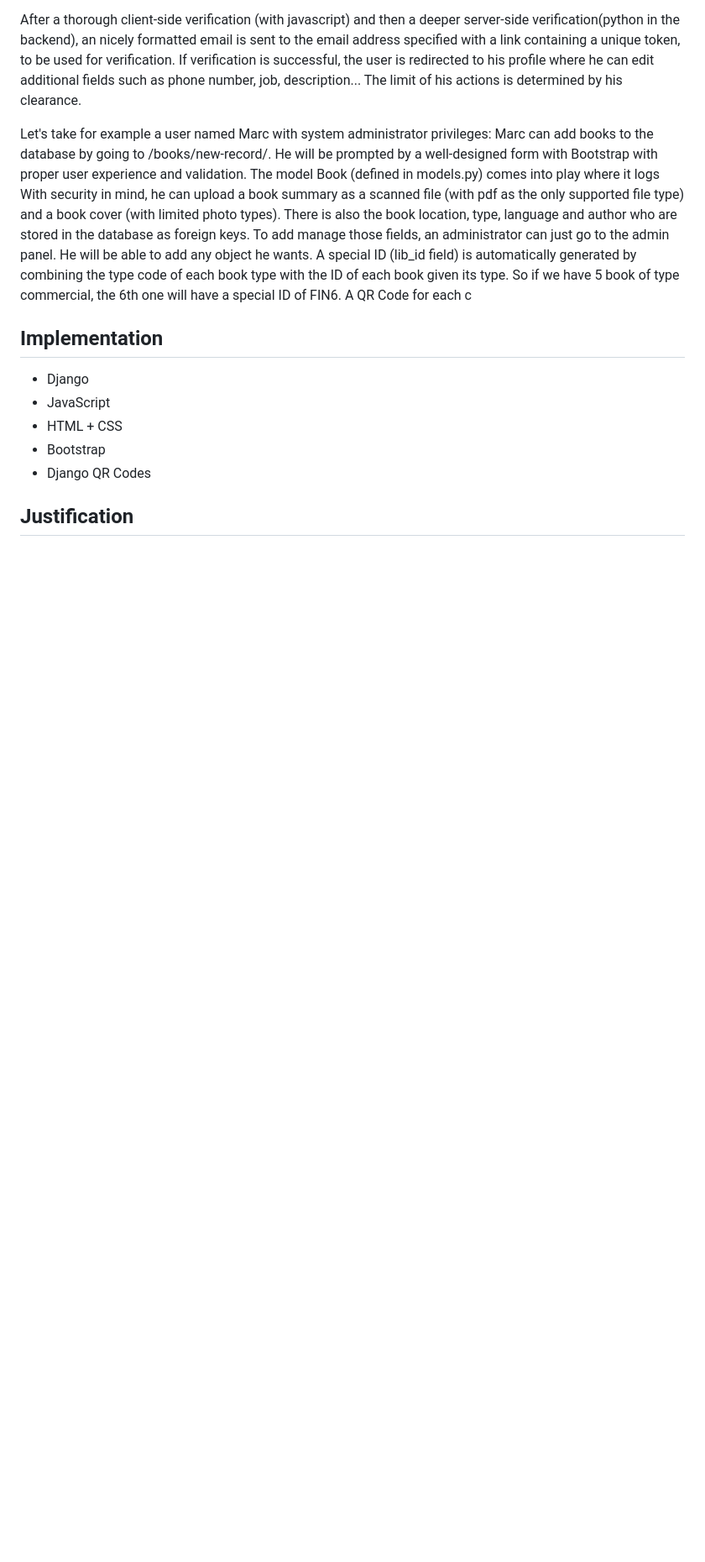
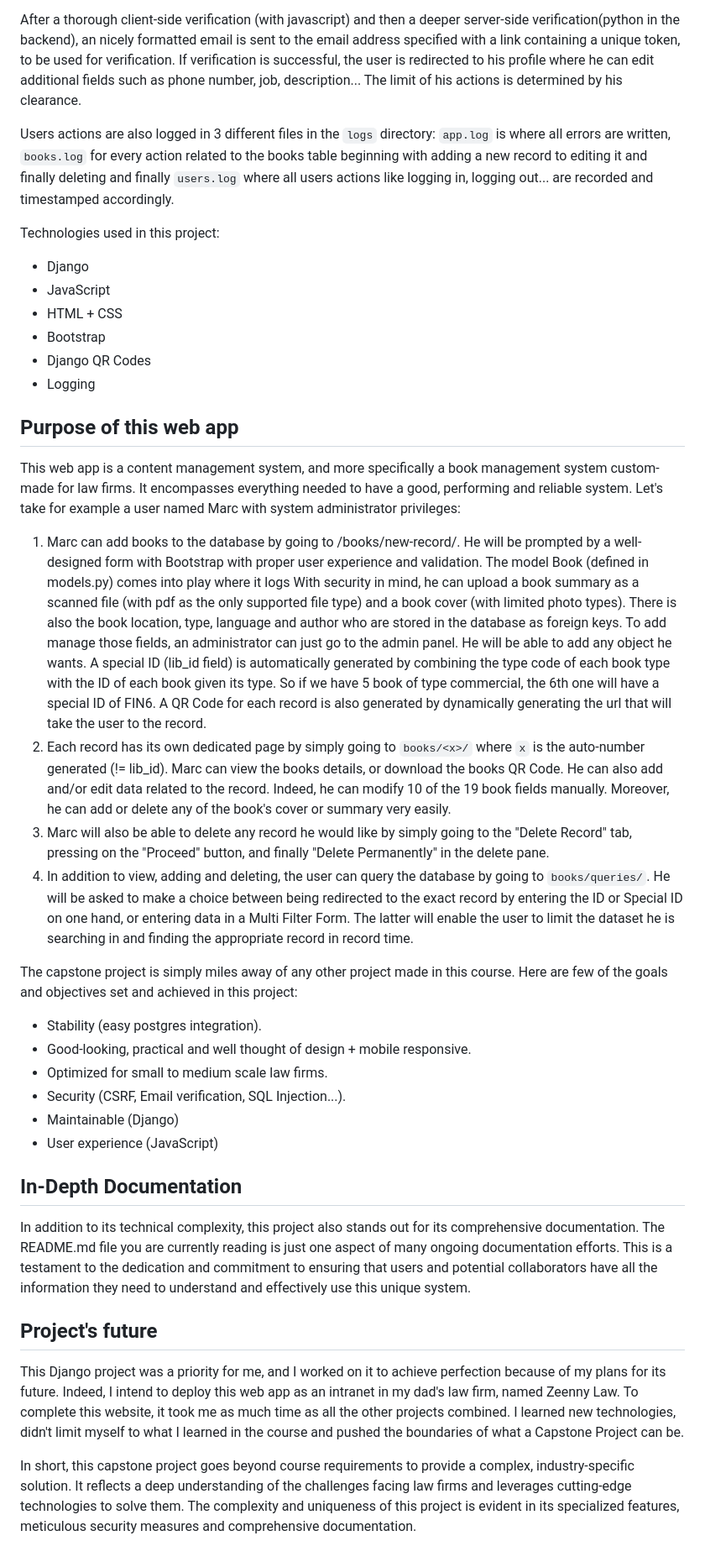
Before and after one commit to marczeenny/artax-harvard, a Markdown page: README.md, the part around the change printed below. Shown: that part at 84% size. GitHub-like rendering; blank space fills up the shorter version.

Commit message:
Documentation

```diff
--- a/README.md
+++ b/README.md
@@ -134,21 +137,51 @@ After a thorough client-side verification (with javascript) and then a deeper se
 If verification is successful, the user is redirected to his profile where he can edit additional fields such as phone number, job, description...
 The limit of his actions is determined by his clearance.
 
-Let's take for example a user named Marc with system administrator privileges:
-Marc can add books to the database by going to /books/new-record/. He will be prompted by a well-designed form with Bootstrap with proper user experience and validation.
-The model Book (defined in models.py) comes into play where it logs
-With security in mind, he can upload a book summary as a scanned file (with pdf as the only supported file type) and a book cover (with limited photo types).
-There is also the book location, type, language and author who are stored in the database as foreign keys. To add manage those fields, an administrator can just go to the admin panel. He will be able to add any object he wants.
-A special ID (lib_id field) is automatically generated by combining the type code of each book type with the ID of each book given its type. So if we have 5 book of type commercial, the 6th one will have a special ID of FIN6.
-A QR Code for each c
+Users actions are also logged in 3 different files in the `logs` directory: `app.log` is where all errors are written, `books.log` for every action related to the books table beginning with adding a new record to editing it and finally deleting and finally `users.log` where all users actions like logging in, logging out... are recorded and timestamped accordingly.
 
 
-## Implementation
-
+Technologies used in this project:
 - Django
 - JavaScript
 - HTML + CSS
 - Bootstrap
 - Django QR Codes
+- Logging
 
-## Justification
+
+## Purpose of this web app
+
+This web app is a content management system, and more specifically a book management system custom-made for law firms.
+It encompasses everything needed to have a good, performing and reliable system.
+Let's take for example a user named Marc with system administrator privileges:
+1. Marc can add books to the database by going to /books/new-record/. He will be prompted by a well-designed form with Bootstrap with proper user experience and validation.
+The model Book (defined in models.py) comes into play where it logs
+With security in mind, he can upload a book summary as a scanned file (with pdf as the only supported file type) and a book cover (with limited photo types).
+There is also the book location, type, language and author who are stored in the database as foreign keys. To add manage those fields, an administrator can just go to the admin panel. He will be able to add any object he wants.
+A special ID (lib_id field) is automatically generated by combining the type code of each book type with the ID of each book given its type. So if we have 5 book of type commercial, the 6th one will have a special ID of FIN6.
+A QR Code for each record is also generated by dynamically generating the url that will take the user to the record.
+2. Each record has its own dedicated page by simply going to `books/<x>/` where `x` is the auto-number generated (!= lib_id). Marc can view the books details, or download the books QR Code. He can also add and/or edit data related to the record. Indeed, he can modify 10 of the 19 book fields manually. Moreover, he can add or delete any of the book's cover or summary very easily.
+3. Marc will also be able to delete any record he would like by simply going to the "Delete Record" tab, pressing on the "Proceed" button, and finally "Delete Permanently" in the delete pane.
+4. In addition to view, adding and deleting, the user can query the database by going to `books/queries/`. He will be asked to make a choice between being redirected to the exact record by entering the ID or Special ID on one hand, or entering data in a Multi Filter Form. The latter will enable the user to limit the dataset he is searching in and finding the appropriate record in record time.
+
+
+The capstone project is simply miles away of any other project made in this course.
+Here are few of the goals and objectives set and achieved in this project:
+
+- Stability (easy postgres integration).
+- Good-looking, practical and well thought of design + mobile responsive.
+- Optimized for small to medium scale law firms.
+- Security (CSRF, Email verification, SQL Injection...).
+- Maintainable (Django)
+- User experience (JavaScript)
+
+## In-Depth Documentation
+In addition to its technical complexity, this project also stands out for its comprehensive documentation. The README.md file you are currently reading is just one aspect of many ongoing documentation efforts. This is a testament to the dedication and commitment to ensuring that users and potential collaborators have all the information they need to understand and effectively use this unique system.
+
+## Project's future
+
+This Django project was a priority for me, and I worked on it to achieve perfection because of my plans for its future. Indeed, I intend to deploy this web app as an intranet in my dad's law firm, named Zeenny Law. To complete this website, it took me as much time as all the other projects combined.
+I learned new technologies, didn't limit myself to what I learned in the course and pushed the boundaries of what a Capstone Project can be.
+
+
+In short, this capstone project goes  beyond  course requirements to provide a complex, industry-specific solution. It reflects a deep understanding of the challenges facing law firms and leverages cutting-edge technologies to solve them. The complexity and uniqueness of this project is evident in its specialized features, meticulous security measures and comprehensive documentation.
```
Also changed, not shown: other parts of README.md (+12 -9 lines), LICENSE.md (added, +7 -0 lines).
